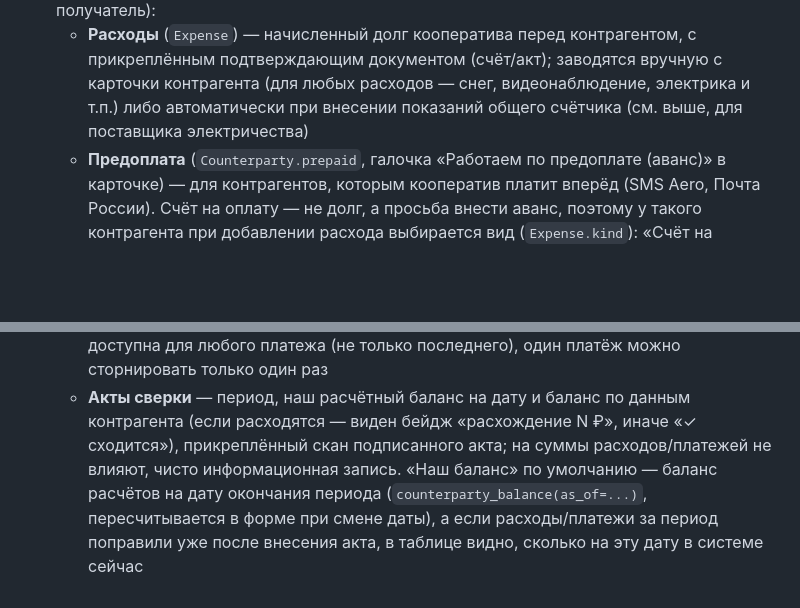
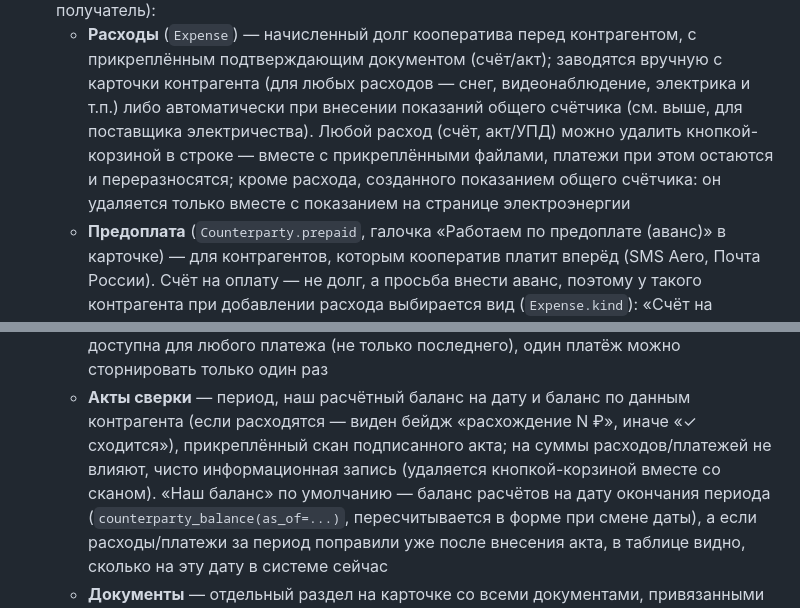
Before and after one commit to snegkin/garage_coop, a Markdown page: docs/features/finance.md, 2 parts joined by grey strips. GitHub-like rendering; blank space fills up the shorter version.

Commit message:
docs: удаление расходов и актов сверки в карточке контрагента

```diff
--- a/docs/features/finance.md
+++ b/docs/features/finance.md
@@ -48,7 +48,11 @@
     контрагентом, с прикреплённым подтверждающим документом (счёт/акт);
     заводятся вручную с карточки контрагента (для любых расходов — снег,
     видеонаблюдение, электрика и т.п.) либо автоматически при внесении
-    показаний общего счётчика (см. выше, для поставщика электричества)
+    показаний общего счётчика (см. выше, для поставщика электричества).
+    Любой расход (счёт, акт/УПД) можно удалить кнопкой-корзиной в строке —
+    вместе с прикреплёнными файлами, платежи при этом остаются и
+    переразносятся; кроме расхода, созданного показанием общего счётчика:
+    он удаляется только вместе с показанием на странице электроэнергии
   - **Предоплата** (`Counterparty.prepaid`, галочка «Работаем по
     предоплате (аванс)» в карточке) — для контрагентов, которым кооператив
     платит вперёд (SMS Aero, Почта России). Счёт на оплату — не долг, а
@@ -103,7 +107,8 @@
   - **Акты сверки** — период, наш расчётный баланс на дату и баланс по
     данным контрагента (если расходятся — виден бейдж «расхождение N ₽»,
     иначе «✓ сходится»), прикреплённый скан подписанного акта; на суммы
-    расходов/платежей не влияют, чисто информационная запись. «Наш баланс»
+    расходов/платежей не влияют, чисто информационная запись (удаляется
+    кнопкой-корзиной вместе со сканом). «Наш баланс»
     по умолчанию — баланс расчётов на дату окончания периода
     (`counterparty_balance(as_of=...)`, пересчитывается в форме при смене
     даты), а если расходы/платежи за период поправили уже после внесения
```
